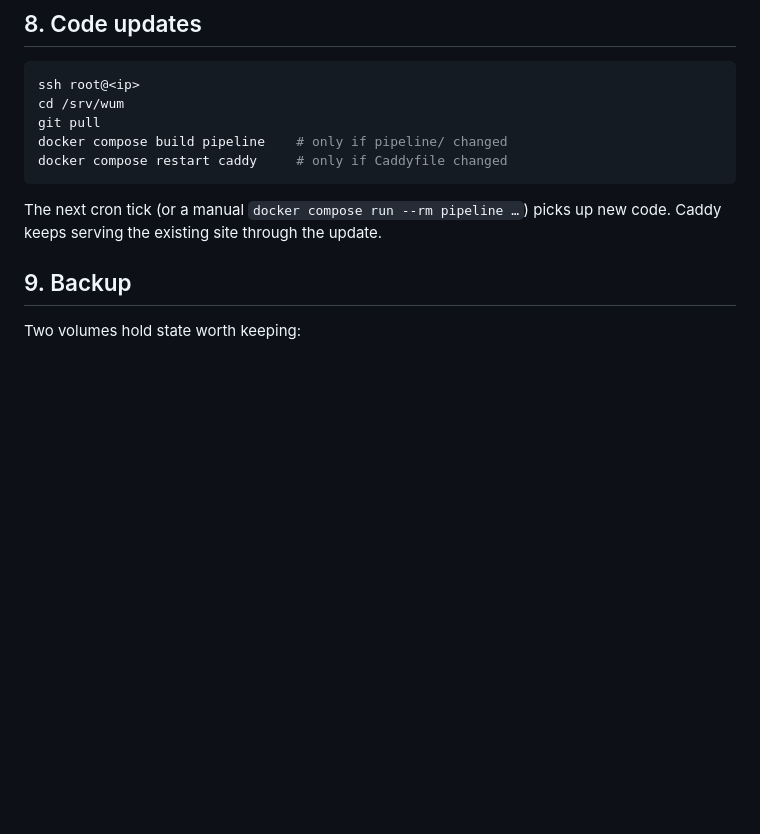
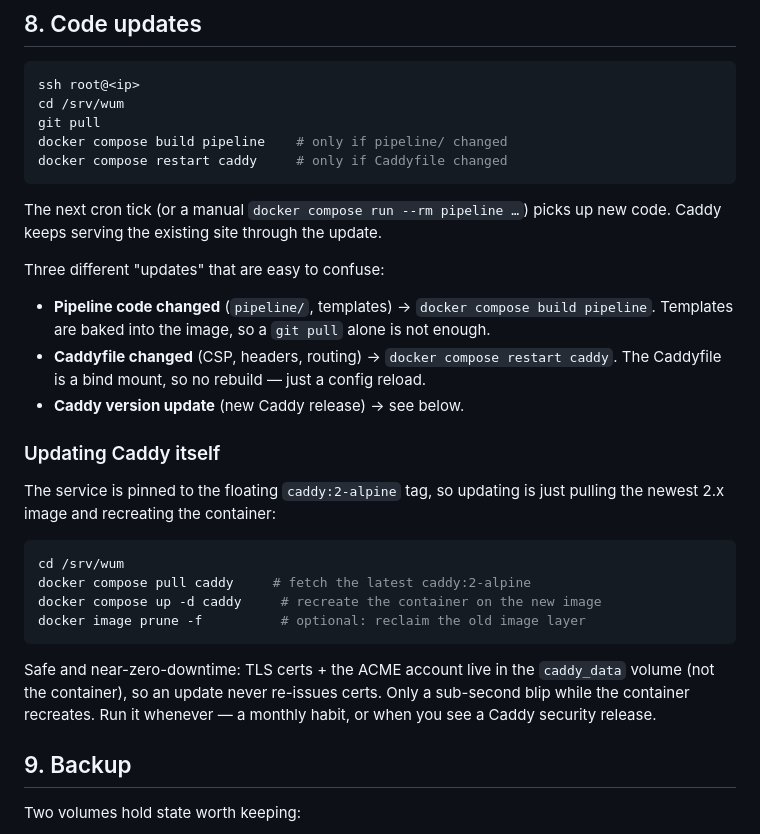
Before and after one commit to andymorse/whatupmissoula, a Markdown page: docs/deploy.md, the part around the change. Rendered like a GitHub page; blank space fills up the shorter version.

Commit message:
deploy.md: document updating Caddy + clarify the three update types
Add an "Updating Caddy itself" subsection (pull caddy:2-alpine + up -d,
certs survive in the caddy_data volume) and a short list distinguishing
pipeline rebuild vs. Caddyfile reload vs. Caddy version bump.

Co-Authored-By: Claude Opus 4.8 <noreply@anthropic.com>

````diff
--- a/docs/deploy.md
+++ b/docs/deploy.md
@@ -188,6 +188,30 @@ docker compose restart caddy     # only if Caddyfile changed
 The next cron tick (or a manual `docker compose run --rm pipeline …`) picks
 up new code. Caddy keeps serving the existing site through the update.
 
+Three different "updates" that are easy to confuse:
+- **Pipeline code changed** (`pipeline/`, templates) → `docker compose build pipeline`.
+  Templates are baked into the image, so a `git pull` alone is not enough.
+- **Caddyfile changed** (CSP, headers, routing) → `docker compose restart caddy`.
+  The Caddyfile is a bind mount, so no rebuild — just a config reload.
+- **Caddy version update** (new Caddy release) → see below.
+
+### Updating Caddy itself
+
+The service is pinned to the floating `caddy:2-alpine` tag, so updating is just
+pulling the newest 2.x image and recreating the container:
+
+```bash
+cd /srv/wum
+docker compose pull caddy     # fetch the latest caddy:2-alpine
+docker compose up -d caddy     # recreate the container on the new image
+docker image prune -f          # optional: reclaim the old image layer
+```
+
+Safe and near-zero-downtime: TLS certs + the ACME account live in the
+`caddy_data` volume (not the container), so an update never re-issues certs.
+Only a sub-second blip while the container recreates. Run it whenever — a
+monthly habit, or when you see a Caddy security release.
+
 ## 9. Backup
 
 Two volumes hold state worth keeping:
````
